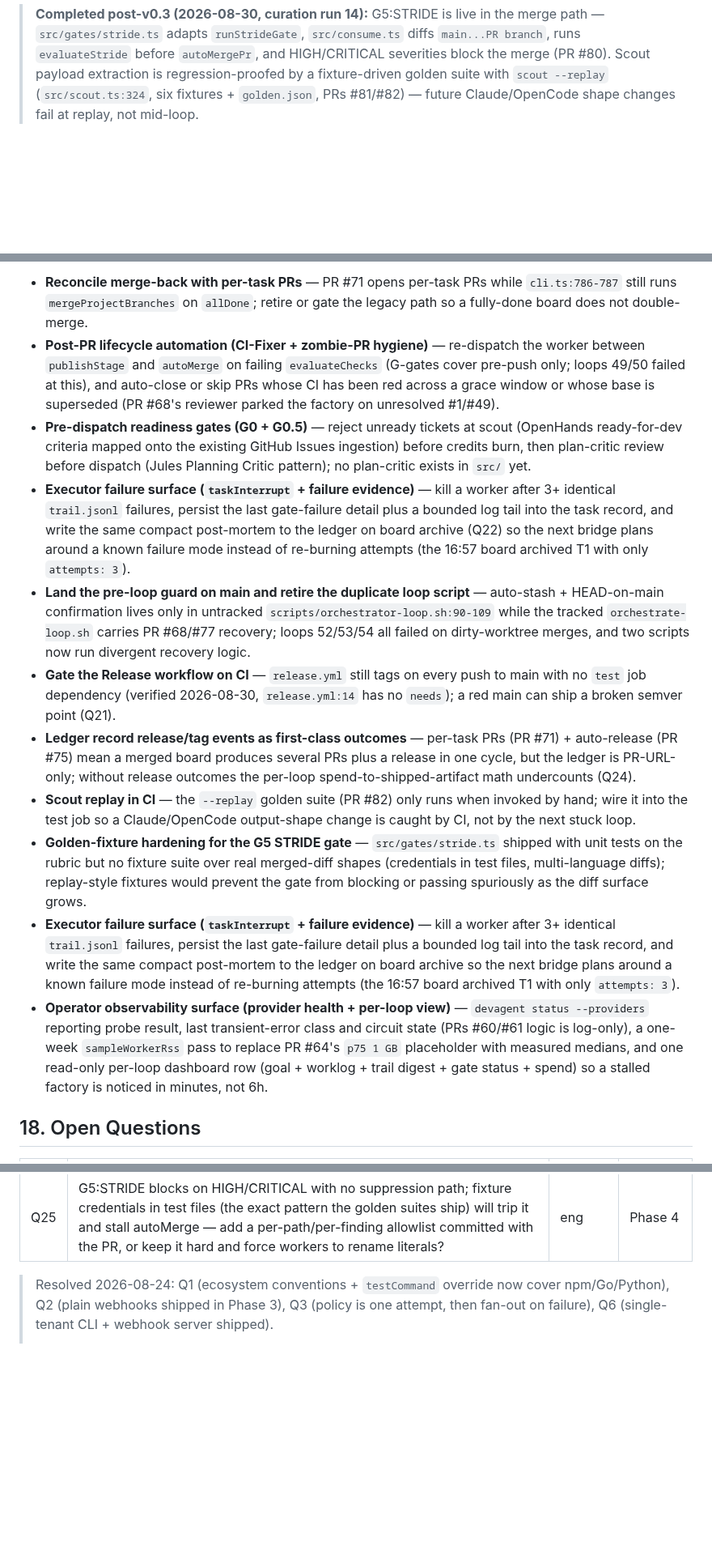
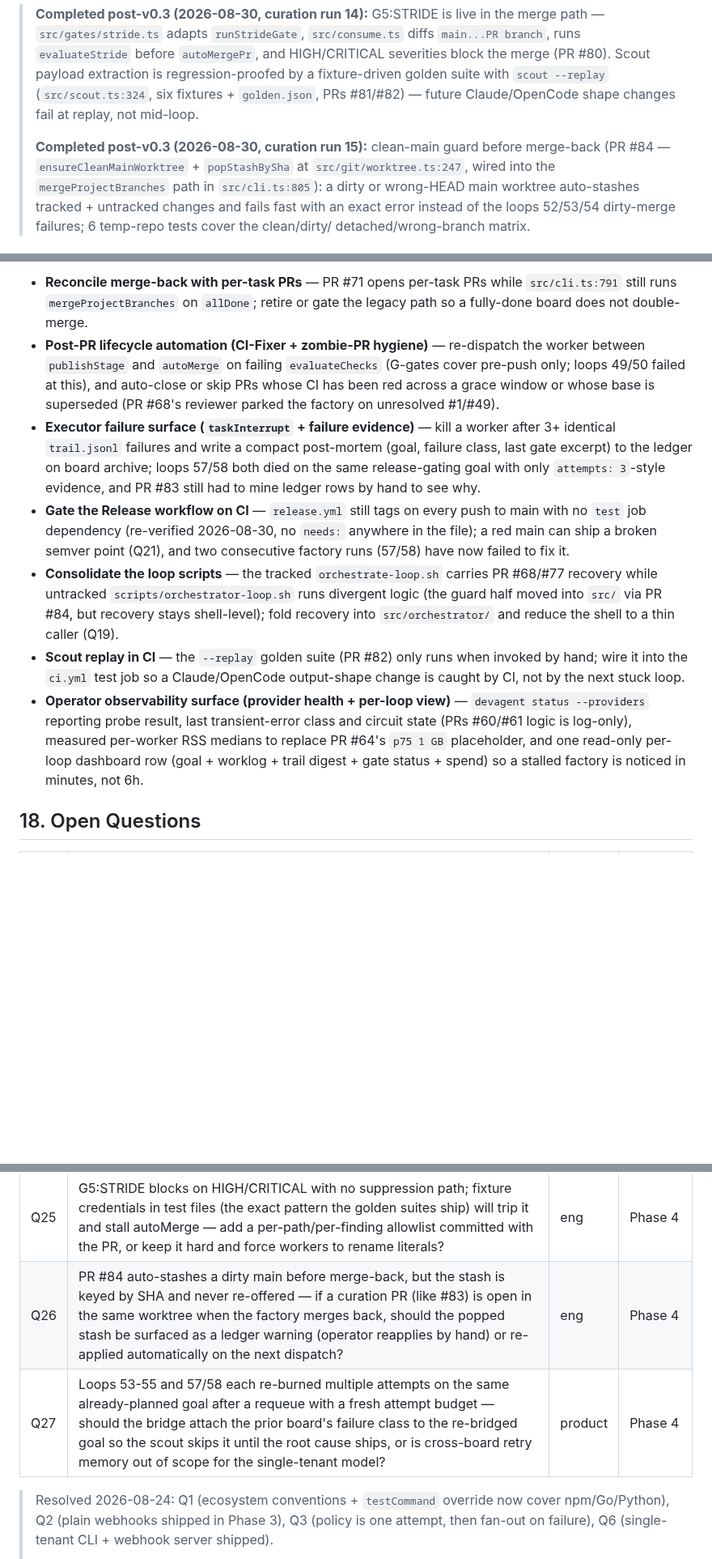
Before and after one commit to FreePeak/devagent, a Markdown page: docs/PRD.md, 3 parts joined by grey strips. Shown at 81% size. Rendered like a GitHub page; blank space fills up the shorter version.

Commit message:
Docs: PRD curation 20260830 - refresh roadmap backlog from delivery history (#85)

```diff
--- a/docs/PRD.md
+++ b/docs/PRD.md
@@ -675,4 +675,13 @@ Webhook-triggered runs with HMAC verification and dedup, run dashboard/status co
 > golden suite with `scout --replay` (`src/scout.ts:324`, six fixtures +
 > `golden.json`, PRs #81/#82) — future Claude/OpenCode shape changes fail
 > at replay, not mid-loop.
+>
+> **Completed post-v0.3 (2026-08-30, curation run 15):** clean-main
+> guard before merge-back (PR #84 — `ensureCleanMainWorktree` +
+> `popStashBySha` at `src/git/worktree.ts:247`, wired into the
+> `mergeProjectBranches` path in `src/cli.ts:805`): a dirty or
+> wrong-HEAD main worktree auto-stashes tracked + untracked changes
+> and fails fast with an exact error instead of the loops 52/53/54
+> dirty-merge failures; 6 temp-repo tests cover the clean/dirty/
+> detached/wrong-branch matrix.
 
@@ -680,15 +689,11 @@ Webhook-triggered runs with HMAC verification and dedup, run dashboard/status co
 
-- **Reconcile merge-back with per-task PRs** — PR #71 opens per-task PRs while `cli.ts:786-787` still runs `mergeProjectBranches` on `allDone`; retire or gate the legacy path so a fully-done board does not double-merge.
+- **Reconcile merge-back with per-task PRs** — PR #71 opens per-task PRs while `src/cli.ts:791` still runs `mergeProjectBranches` on `allDone`; retire or gate the legacy path so a fully-done board does not double-merge.
 - **Post-PR lifecycle automation (CI-Fixer + zombie-PR hygiene)** — re-dispatch the worker between `publishStage` and `autoMerge` on failing `evaluateChecks` (G-gates cover pre-push only; loops 49/50 failed at this), and auto-close or skip PRs whose CI has been red across a grace window or whose base is superseded (PR #68's reviewer parked the factory on unresolved #1/#49).
-- **Pre-dispatch readiness gates (G0 + G0.5)** — reject unready tickets at scout (OpenHands ready-for-dev criteria mapped onto the existing GitHub Issues ingestion) before credits burn, then plan-critic review before dispatch (Jules Planning Critic pattern); no plan-critic exists in `src/` yet.
-- **Executor failure surface (`taskInterrupt` + failure evidence)** — kill a worker after 3+ identical `trail.jsonl` failures, persist the last gate-failure detail plus a bounded log tail into the task record, and write the same compact post-mortem to the ledger on board archive (Q22) so the next bridge plans around a known failure mode instead of re-burning attempts (the 16:57 board archived T1 with only `attempts: 3`).
-- **Land the pre-loop guard on main and retire the duplicate loop script** — auto-stash + HEAD-on-main confirmation lives only in untracked `scripts/orchestrator-loop.sh:90-109` while the tracked `orchestrate-loop.sh` carries PR #68/#77 recovery; loops 52/53/54 all failed on dirty-worktree merges, and two scripts now run divergent recovery logic.
-- **Gate the Release workflow on CI** — `release.yml` still tags on every push to main with no `test` job dependency (verified 2026-08-30, `release.yml:14` has no `needs`); a red main can ship a broken semver point (Q21).
-- **Ledger record release/tag events as first-class outcomes** — per-task PRs (PR #71) + auto-release (PR #75) mean a merged board produces several PRs plus a release in one cycle, but the ledger is PR-URL-only; without release outcomes the per-loop spend-to-shipped-artifact math undercounts (Q24).
-- **Scout replay in CI** — the `--replay` golden suite (PR #82) only runs when invoked by hand; wire it into the test job so a Claude/OpenCode output-shape change is caught by CI, not by the next stuck loop.
-- **Golden-fixture hardening for the G5 STRIDE gate** — `src/gates/stride.ts` shipped with unit tests on the rubric but no fixture suite over real merged-diff shapes (credentials in test files, multi-language diffs); replay-style fixtures would prevent the gate from blocking or passing spuriously as the diff surface grows.
-- **Executor failure surface (`taskInterrupt` + failure evidence)** — kill a worker after 3+ identical `trail.jsonl` failures, persist the last gate-failure detail plus a bounded log tail into the task record, and write the same compact post-mortem to the ledger on board archive so the next bridge plans around a known failure mode instead of re-burning attempts (the 16:57 board archived T1 with only `attempts: 3`).
-- **Operator observability surface (provider health + per-loop view)** — `devagent status --providers` reporting probe result, last transient-error class and circuit state (PRs #60/#61 logic is log-only), a one-week `sampleWorkerRss` pass to replace PR #64's `p75 1 GB` placeholder with measured medians, and one read-only per-loop dashboard row (goal + worklog + trail digest + gate status + spend) so a stalled factory is noticed in minutes, not 6h.
+- **Executor failure surface (`taskInterrupt` + failure evidence)** — kill a worker after 3+ identical `trail.jsonl` failures and write a compact post-mortem (goal, failure class, last gate excerpt) to the ledger on board archive; loops 57/58 both died on the same release-gating goal with only `attempts: 3`-style evidence, and PR #83 still had to mine ledger rows by hand to see why.
+- **Gate the Release workflow on CI** — `release.yml` still tags on every push to main with no `test` job dependency (re-verified 2026-08-30, no `needs:` anywhere in the file); a red main can ship a broken semver point (Q21), and two consecutive factory runs (57/58) have now failed to fix it.
+- **Consolidate the loop scripts** — the tracked `orchestrate-loop.sh` carries PR #68/#77 recovery while untracked `scripts/orchestrator-loop.sh` runs divergent logic (the guard half moved into `src/` via PR #84, but recovery stays shell-level); fold recovery into `src/orchestrator/` and reduce the shell to a thin caller (Q19).
+- **Scout replay in CI** — the `--replay` golden suite (PR #82) only runs when invoked by hand; wire it into the `ci.yml` test job so a Claude/OpenCode output-shape change is caught by CI, not by the next stuck loop.
+- **Operator observability surface (provider health + per-loop view)** — `devagent status --providers` reporting probe result, last transient-error class and circuit state (PRs #60/#61 logic is log-only), measured per-worker RSS medians to replace PR #64's `p75 1 GB` placeholder, and one read-only per-loop dashboard row (goal + worklog + trail digest + gate status + spend) so a stalled factory is noticed in minutes, not 6h.
 
 ## 18. Open Questions
 
@@ -709,6 +714,8 @@ Webhook-triggered runs with HMAC verification and dedup, run dashboard/status co
 | Q23 | PR #77's herdr-sweep trusts the session name alone; if the sweep ever gains an `--all` mode, what stops it from killing a user-attached interactive claude pane that happens to sit in an automation-spawned session (2026-08-26 mass-kill class)? Require per-pane agent-state verification plus a managed-settings-style deny toggle, or keep `--all` out of scope permanently? | product | Phase 4 |
 | Q24 | Per-task PRs (PR #71) plus the auto-tag release workflow (PR #75) mean a fully-merged board can produce several PRs and a release in one cycle — should the ledger record release/tag events as first-class outcomes (so per-loop spend-to-shipped-artifact math counts a release), or stay PR-URL-only? | eng | Phase 4 |
 | Q25 | G5:STRIDE blocks on HIGH/CRITICAL with no suppression path; fixture credentials in test files (the exact pattern the golden suites ship) will trip it and stall autoMerge — add a per-path/per-finding allowlist committed with the PR, or keep it hard and force workers to rename literals? | eng | Phase 4 |
+| Q26 | PR #84 auto-stashes a dirty main before merge-back, but the stash is keyed by SHA and never re-offered — if a curation PR (like #83) is open in the same worktree when the factory merges back, should the popped stash be surfaced as a ledger warning (operator reapplies by hand) or re-applied automatically on the next dispatch? | eng | Phase 4 |
+| Q27 | Loops 53-55 and 57/58 each re-burned multiple attempts on the same already-planned goal after a requeue with a fresh attempt budget — should the bridge attach the prior board's failure class to the re-bridged goal so the scout skips it until the root cause ships, or is cross-board retry memory out of scope for the single-tenant model? | product | Phase 4 |
 
 > Resolved 2026-08-24: Q1 (ecosystem conventions + `testCommand` override now
 > cover npm/Go/Python), Q2 (plain webhooks shipped in Phase 3), Q3 (policy is
```
Also changed, not shown: other parts of docs/PRD.md (+1 -1 lines).
